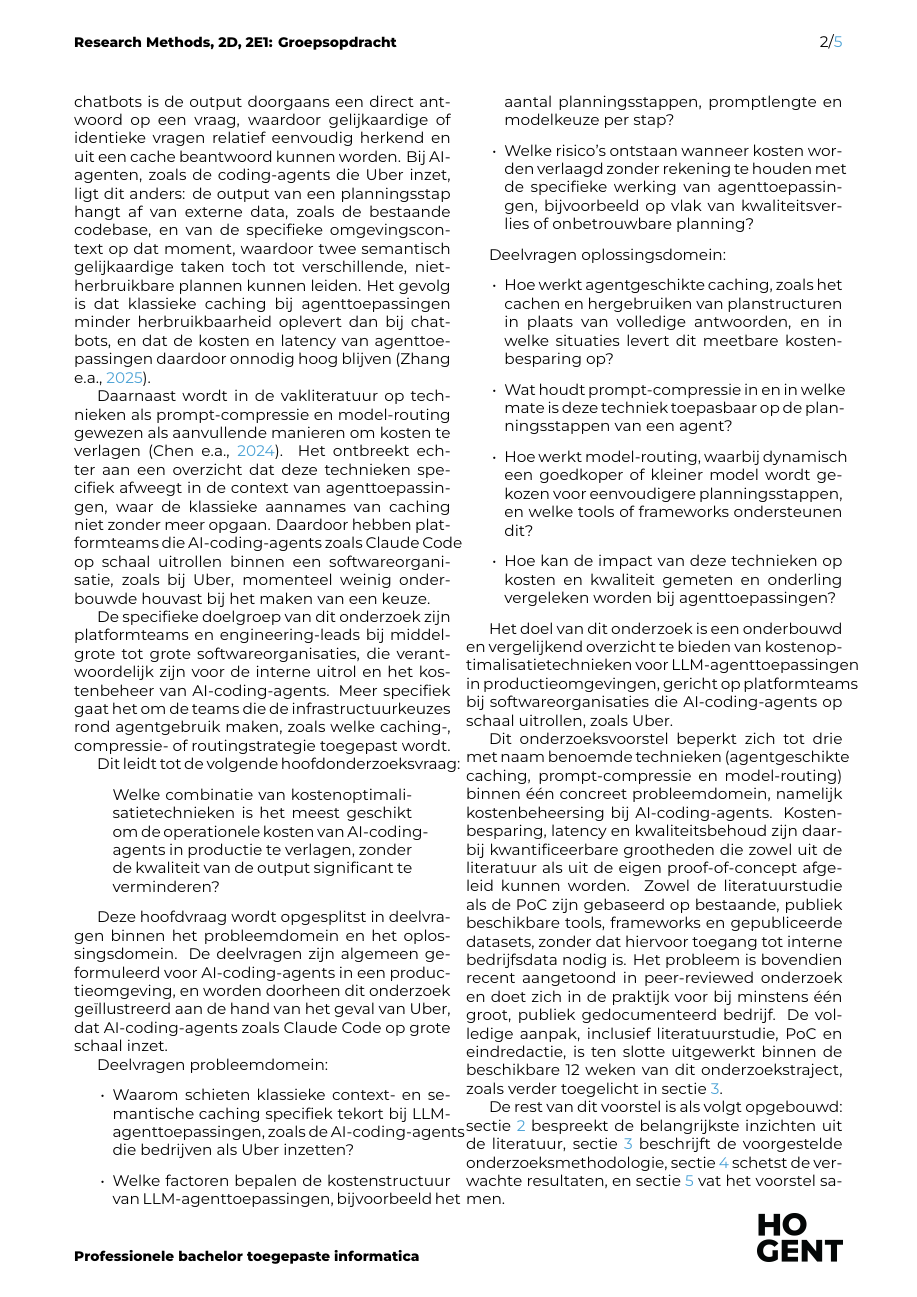
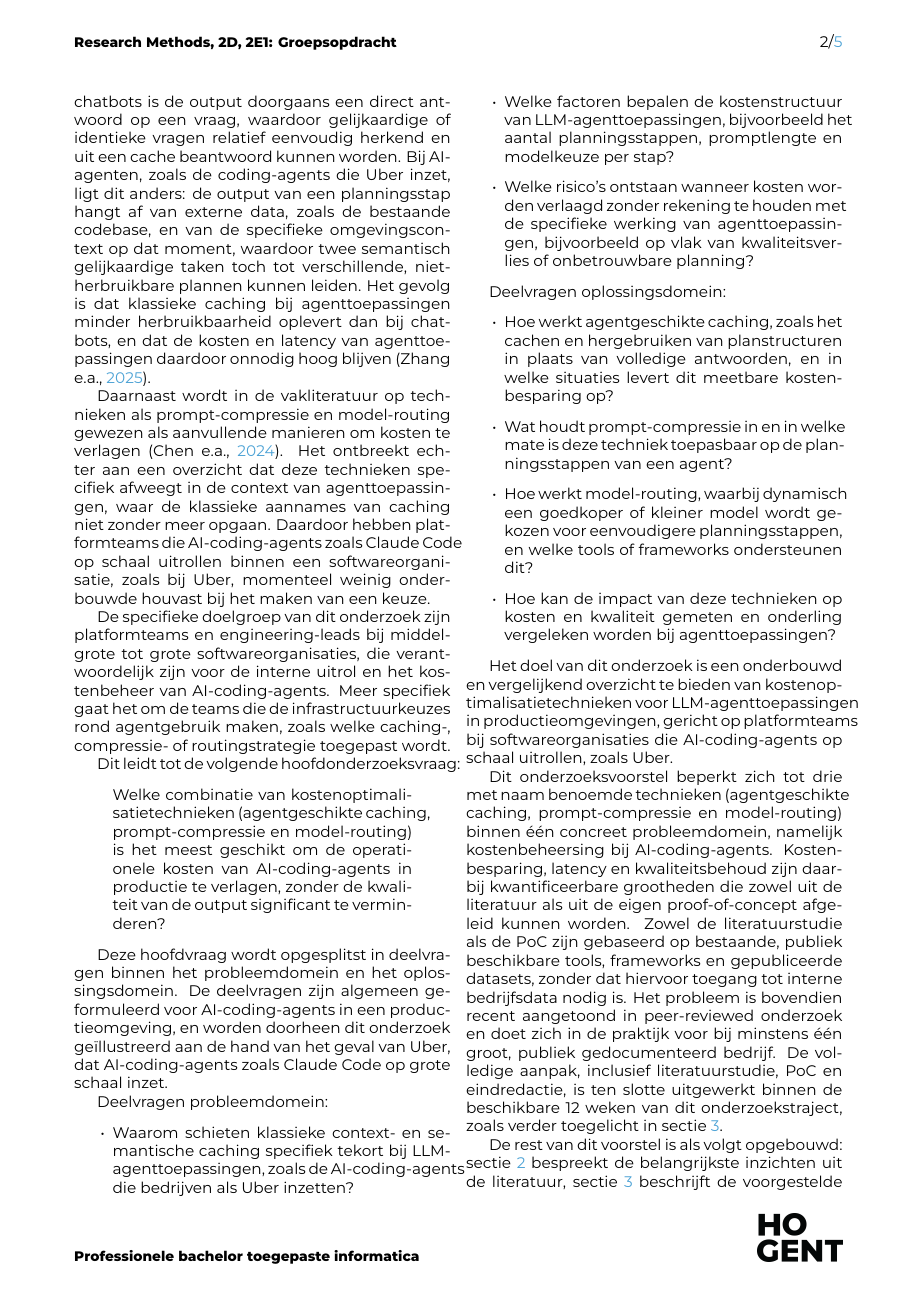
Before and after one commit to SaZoMi/RM-Group-64-Specialisatie, a LaTeX document (prep/rm-groep-64-SP.tex): page 2 of 5. Compiled offline with XeLaTeX.

Commit message:
kleine aanpassing

```diff
--- a/prep/rm-groep-64-SP.tex
+++ b/prep/rm-groep-64-SP.tex
@@ -63,7 +63,7 @@ De specifieke doelgroep van dit onderzoek zijn platformteams en engineering-lead
 
 Dit leidt tot de volgende hoofdonderzoeksvraag:
 \begin{quote}
-  Welke combinatie van kostenoptimalisatietechnieken is het meest geschikt om de operationele kosten van AI-coding-agents in productie te verlagen, zonder de kwaliteit van de output significant te verminderen?
+ Welke combinatie van kostenoptimalisatietechnieken (agentgeschikte caching, prompt-compressie en model-routing) is het meest geschikt om de operationele kosten van AI-coding-agents in productie te verlagen, zonder de kwaliteit van de output significant te verminderen?
 \end{quote}
 
 Deze hoofdvraag wordt opgesplitst in deelvragen binnen het probleemdomein en het oplossingsdomein. De deelvragen zijn algemeen geformuleerd voor AI-coding-agents in een productieomgeving, en worden doorheen dit onderzoek geïllustreerd aan de hand van het geval van Uber, dat AI-coding-agents zoals Claude Code op grote schaal inzet.
```
